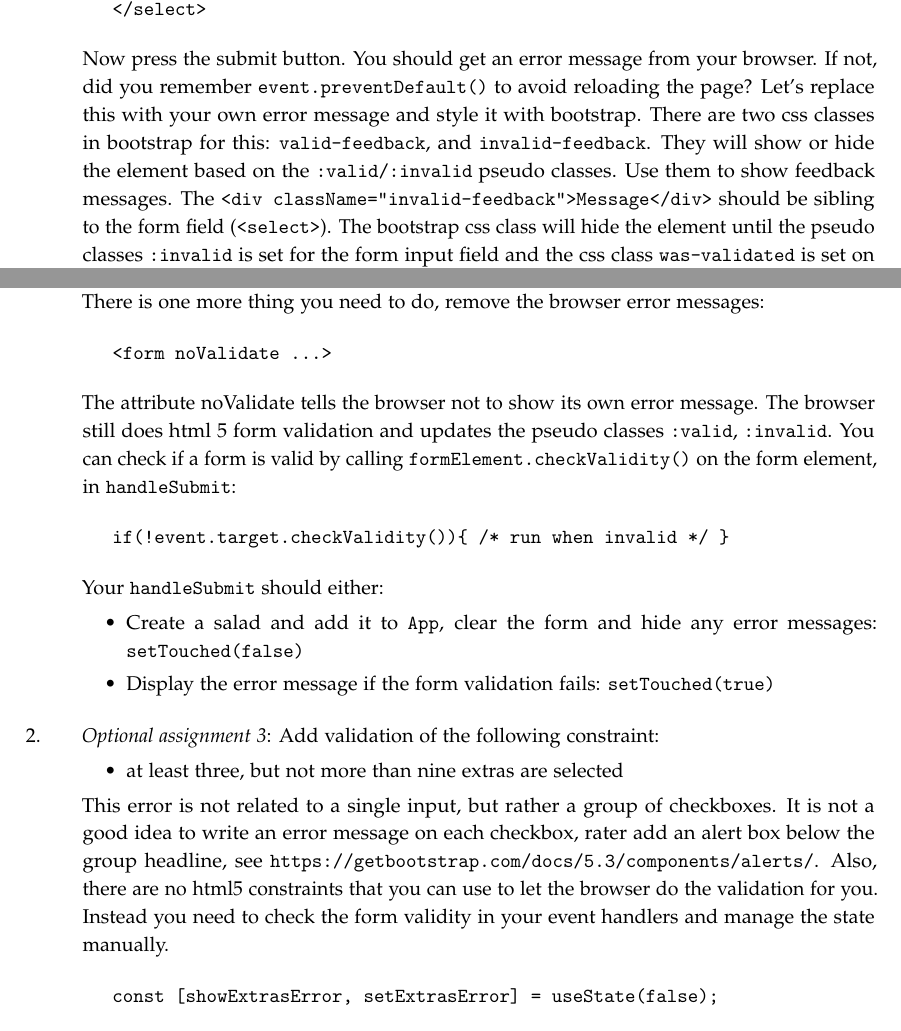
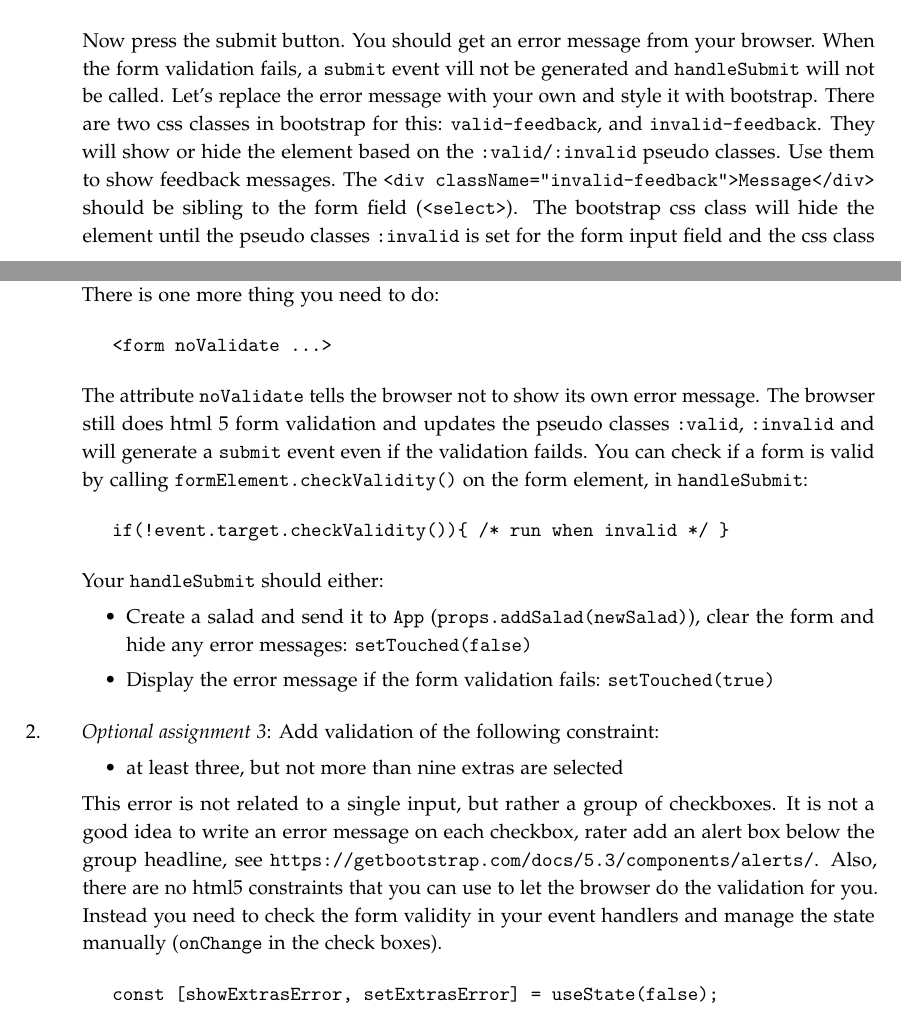
Before and after one commit to lunduniversity/webprog, a LaTeX book (labs/lab3/lab3.tex): two parts of pages 1 and 2 of 7, joined at a grey line, cut at the place of the change. Compiled offline with pdfLaTeX.

Commit message:
updated lab 3

```diff
--- a/labs/lab3/lab3.tex
+++ b/labs/lab3/lab3.tex
@@ -93,18 +95,18 @@ handlesubmit(event) {
 
 <form className={touched ? "was-validated" : ""} ...>
 \end{Code}
-There is one more thing you need to do, remove the browser error messages:
+There is one more thing you need to do:
 \begin{Code}
 <form noValidate ...>
 \end{Code}
-The attribute noValidate tells the browser not to show its own error message. The browser still does html 5 form validation and updates the pseudo classes \code{:valid}, \code{:invalid}. You can check if a form is valid by calling \code{formElement.checkValidity()} on the form element, in \code{handleSubmit}:
+The attribute \code{noValidate} tells the browser not to show its own error message. The browser still does html 5 form validation and updates the pseudo classes \code{:valid}, \code{:invalid} and will generate a \code{submit} event even if the validation failds. You can check if a form is valid by calling \code{formElement.checkValidity()} on the form element, in \code{handleSubmit}:
 \begin{Code}
 if(!event.target.checkValidity()){ /* run when invalid */ }
 \end{Code}
 
 \noindent Your \code{handleSubmit} should either:
 \begin{itemize}
-  \item Create a salad and add it to \code{App}, clear the form and hide any error messages: \code{setTouched(false)}
+  \item Create a salad and send it to \code{App} (\code{props.addSalad(newSalad)}), clear the form and hide any error messages: \code{setTouched(false)}
   \item Display the error message if the form validation fails: \code{setTouched(true)}
 \end{itemize}
 
@@ -112,7 +114,7 @@ if(!event.target.checkValidity()){ /* run when invalid */ }
 \begin{itemize}
   \item at least three, but not more than nine extras are selected
 \end{itemize}
-This error is not related to a single input, but rather a group of checkboxes. It is not a good idea to write an error message on each checkbox, rater add an alert box below the group headline, see \url{https://getbootstrap.com/docs/5.3/components/alerts/}. Also, there are no html5 constraints that you can use to let the browser do the validation for you. Instead you need to check the form validity in your event handlers and manage the state manually.
+This error is not related to a single input, but rather a group of checkboxes. It is not a good idea to write an error message on each checkbox, rater add an alert box below the group headline, see \url{https://getbootstrap.com/docs/5.3/components/alerts/}. Also, there are no html5 constraints that you can use to let the browser do the validation for you. Instead you need to check the form validity in your event handlers and manage the state manually (\code{onChange} in the check boxes).
 \begin{Code}
 const [showExtrasError, setExtrasError] = useState(false);
 \end{Code}
```
Also changed, not shown: labs/lab3/lab3.tex (6 more changed lines).
